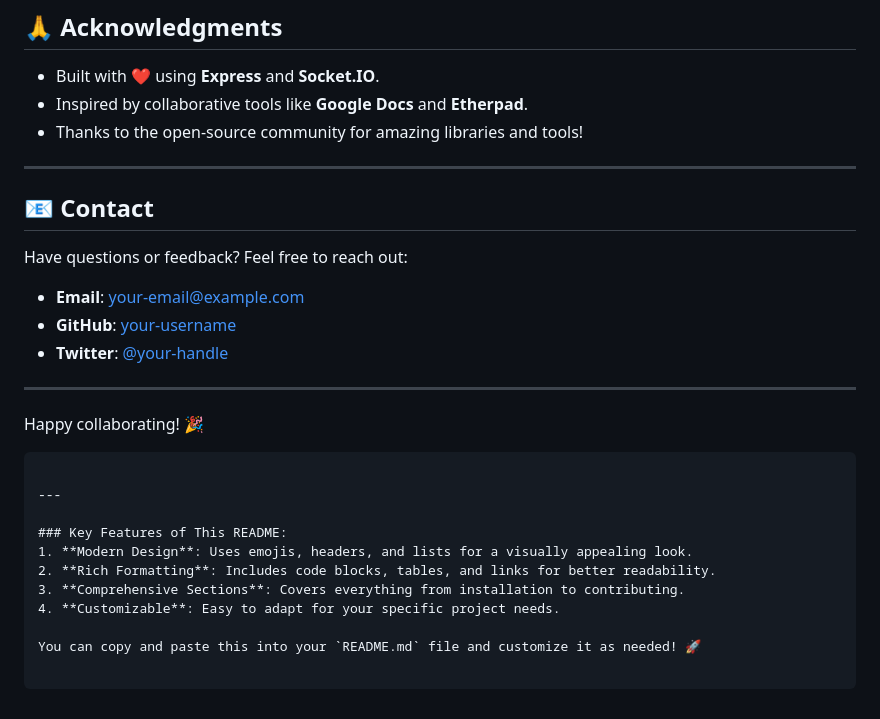
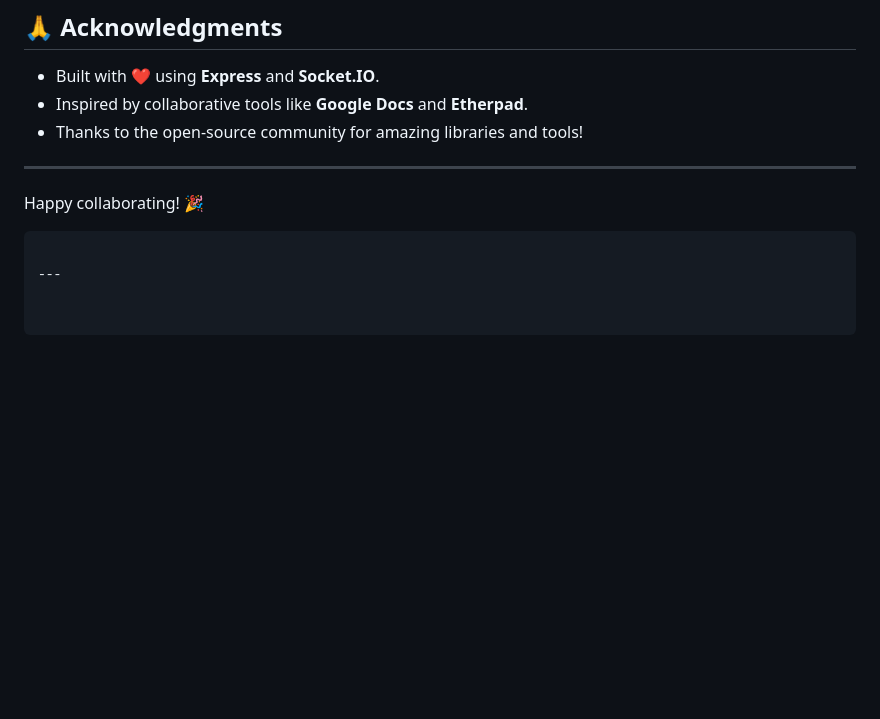
Before and after one commit to SafwanGanz/socket_pad, a Markdown page: readme.md, the part around the change. Rendered like a GitHub page; blank space fills up the shorter version.

````diff
--- a/readme.md
+++ b/readme.md
@@ -120,25 +120,7 @@ This project is licensed under the **MIT License**. See the [LICENSE](LICENSE) f
 
 ---
 
-## 📧 Contact
-
-Have questions or feedback? Feel free to reach out:
-
-- **Email**: your-email@example.com
-- **GitHub**: [your-username](https://github.com/your-username)
-- **Twitter**: [@your-handle](https://twitter.com/your-handle)
-
----
-
 Happy collaborating! 🎉
 ```
 
 ---
-
-### Key Features of This README:
-1. **Modern Design**: Uses emojis, headers, and lists for a visually appealing look.
-2. **Rich Formatting**: Includes code blocks, tables, and links for better readability.
-3. **Comprehensive Sections**: Covers everything from installation to contributing.
-4. **Customizable**: Easy to adapt for your specific project needs.
-
-You can copy and paste this into your `README.md` file and customize it as needed! 🚀
````
